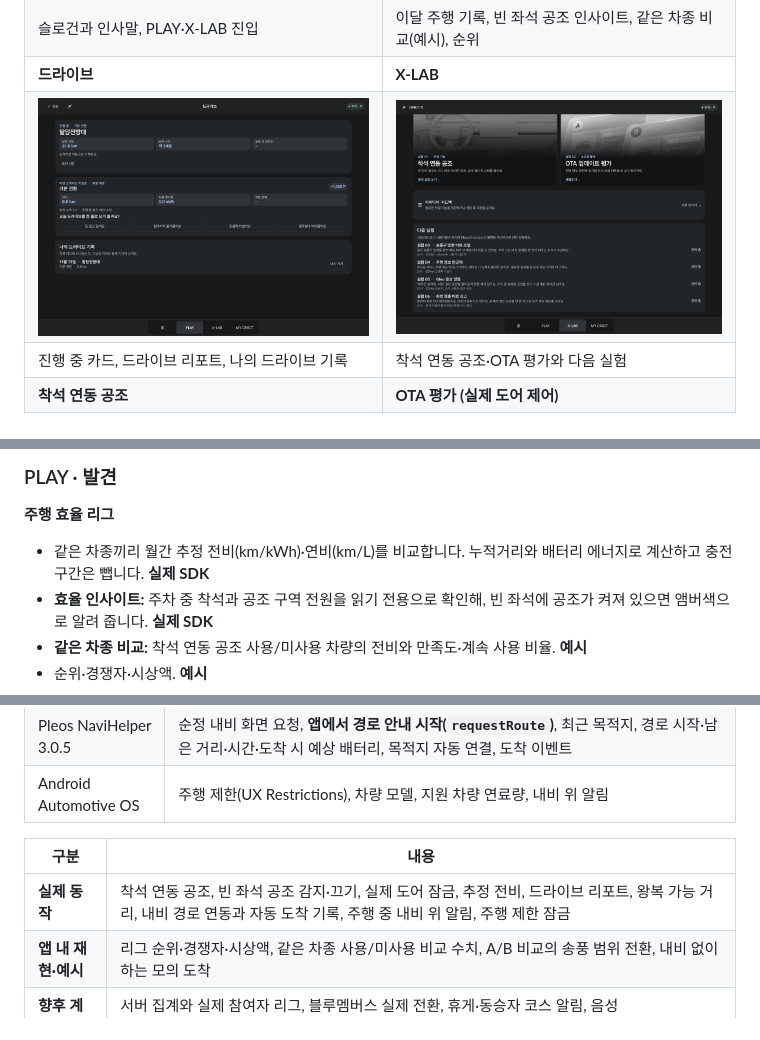
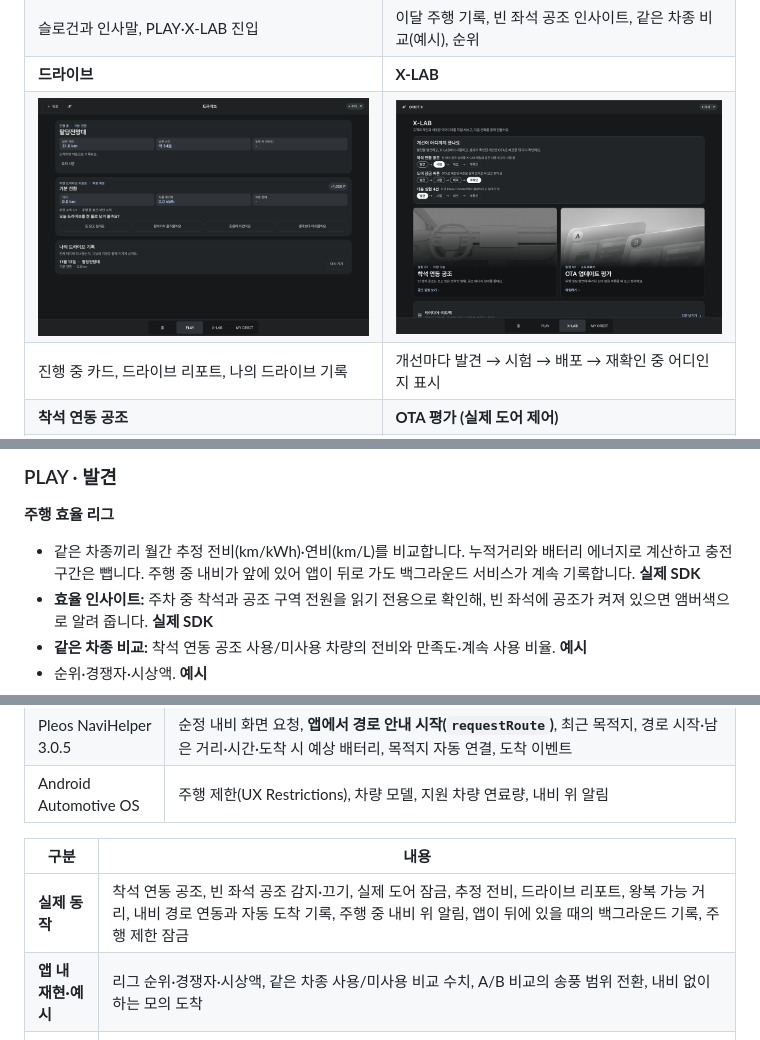
Before and after one commit to jhpark322/obrit-x, a Markdown page: README.md, 3 parts joined by grey strips. Rendered like a GitHub page; pictures changed too: docs/screenshots/08_xlab_roadmap.png (deleted), docs/screenshots/08_xlab_stages.png (added).

```diff
--- a/README.md
+++ b/README.md
@@ -52,8 +52,8 @@ Pleos Connect v2.1.0 에뮬레이터에서 현재 빌드로 캡처했습니다.
 | ![홈](docs/screenshots/01_home.png) | ![리그](docs/screenshots/02_league.png) |
 | 슬로건과 인사말, PLAY·X-LAB 진입 | 이달 주행 기록, 빈 좌석 공조 인사이트, 같은 차종 비교(예시), 순위 |
 | **드라이브** | **X-LAB** |
-| ![드라이브](docs/screenshots/04_drive.png) | ![X-LAB](docs/screenshots/08_xlab_roadmap.png) |
-| 진행 중 카드, 드라이브 리포트, 나의 드라이브 기록 | 착석 연동 공조·OTA 평가와 다음 실험 |
+| ![드라이브](docs/screenshots/04_drive.png) | ![X-LAB](docs/screenshots/08_xlab_stages.png) |
+| 진행 중 카드, 드라이브 리포트, 나의 드라이브 기록 | 개선마다 발견 → 시험 → 배포 → 재확인 중 어디인지 표시 |
 | **착석 연동 공조** | **OTA 평가 (실제 도어 제어)** |
 | ![공조](docs/screenshots/09_climate.png) | ![OTA](docs/screenshots/10_ota.png) |
 | 빈 차량을 감지해 순정 공조를 끄고 "에너지 절약" 표시 | Vehicle SDK로 네 문을 잠그고 풀며 버튼을 평가 |
@@ -77,7 +77,7 @@ Pleos Connect v2.1.0 에뮬레이터에서 현재 빌드로 캡처했습니다.
 ### PLAY · 발견
 
 **주행 효율 리그**
-- 같은 차종끼리 월간 추정 전비(km/kWh)·연비(km/L)를 비교합니다. 누적거리와 배터리 에너지로 계산하고 충전 구간은 뺍니다. **실제 SDK**
+- 같은 차종끼리 월간 추정 전비(km/kWh)·연비(km/L)를 비교합니다. 누적거리와 배터리 에너지로 계산하고 충전 구간은 뺍니다. 주행 중 내비가 앞에 있어 앱이 뒤로 가도 백그라운드 서비스가 계속 기록합니다. **실제 SDK**
 - **효율 인사이트:** 주차 중 착석과 공조 구역 전원을 읽기 전용으로 확인해, 빈 좌석에 공조가 켜져 있으면 앰버색으로 알려 줍니다. **실제 SDK**
 - **같은 차종 비교:** 착석 연동 공조 사용/미사용 차량의 전비와 만족도·계속 사용 비율. **예시**
 - 순위·경쟁자·시상액. **예시**
@@ -287,7 +289,7 @@ PC 브라우저에서 [Pleos Virtual Console](http://127.0.0.1:8088/)을 열고
 
 | 구분 | 내용 |
 | --- | --- |
-| **실제 동작** | 착석 연동 공조, 빈 좌석 공조 감지·끄기, 실제 도어 잠금, 추정 전비, 드라이브 리포트, 왕복 가능 거리, 내비 경로 연동과 자동 도착 기록, 주행 중 내비 위 알림, 주행 제한 잠금 |
+| **실제 동작** | 착석 연동 공조, 빈 좌석 공조 감지·끄기, 실제 도어 잠금, 추정 전비, 드라이브 리포트, 왕복 가능 거리, 내비 경로 연동과 자동 도착 기록, 주행 중 내비 위 알림, 앱이 뒤에 있을 때의 백그라운드 기록, 주행 제한 잠금 |
 | **앱 내 재현·예시** | 리그 순위·경쟁자·시상액, 같은 차종 사용/미사용 비교 수치, A/B 비교의 송풍 범위 전환, 내비 없이 하는 모의 도착 |
 | **향후 계획** | 서버 집계와 실제 참여자 리그, 블루멤버스 실제 전환, 휴게·동승자 코스 알림, 음성(TextToSpeech·Gleo) 안내, 실차 연료량 기반 연비 검증 |
 
```
Also changed, not shown: other parts of README.md (+2 -0 lines), 5 other files.
